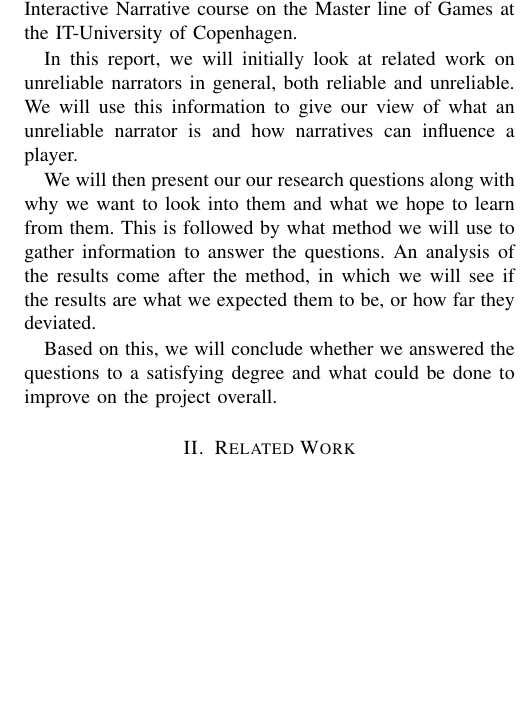
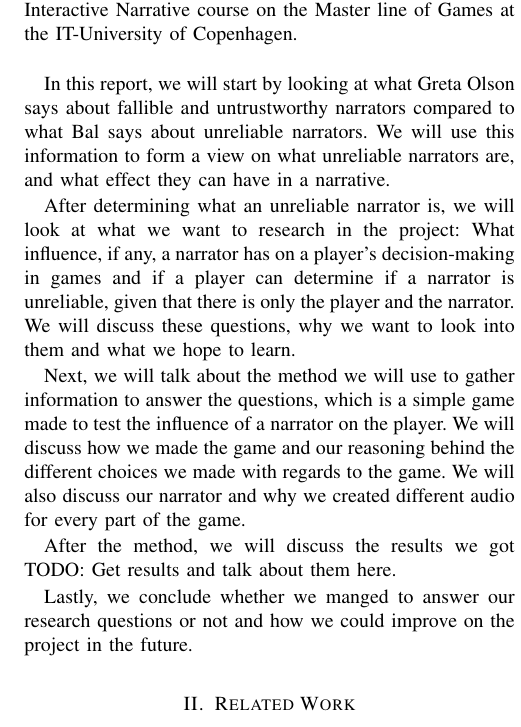
Before and after one commit to esfdk/gina2014, a LaTeX paper (Report/ReportTemplate.tex, which reads Report/Parts/Introduction.tex): part of one column of page 1 of 4, cut so that both start at the same text, the shorter picture padded with empty space. Compiled offline with pdfLaTeX.

Commit message:
Changes to introduction

```diff
--- a/Report/Parts/Introduction.tex
+++ b/Report/Parts/Introduction.tex
@@ -1,15 +1,17 @@
 \section{Introduction}
 \label{Introduction}
 
-This report has been written as part of a project in the Interactive Narrative course on the Master line of Games at the IT-University of Copenhagen.
+This report has been written as part of a project in the Interactive Narrative course on the Master line of Games at the IT-University of Copenhagen.\\
 
-%In this report, we will look at whether a narrator in a game can influence the player's decision-making and, if yes, to what degree. We will also look at whether the player can determine if a narrator is unreliable, assuming that only the player and the narrator are in the game.
+In this report, we will start by looking at what Greta Olson says about fallible and untrustworthy narrators compared to what Bal says about unreliable narrators. We will use this information to form a view on what unreliable narrators are, and what effect they can have in a narrative.
 
-In this report, we will initially look at related work on unreliable narrators in general, both reliable and unreliable. We will use this information to give our view of what an unreliable narrator is and how narratives can influence a player.
+After determining what an unreliable narrator is, we will look at what we want to research in the project: What influence, if any, a narrator has on a player's decision-making in games and if a player can determine if a narrator is unreliable, given that there is only the player and the narrator. We will discuss these questions, why we want to look into them and what we hope to learn.
 
-We will then present our our research questions along with why we want to look into them and what we hope to learn from them. This is followed by what method we will use to gather information to answer the questions. An analysis of the results come after the method, in which we will see if the results are what we expected them to be, or how far they deviated.
+Next, we will talk about the method we will use to gather information to answer the questions, which is a simple game made to test the influence of a narrator on the player. We will discuss how we made the game and our reasoning behind the different choices we made with regards to the game. We will also discuss our narrator and why we created different audio for every part of the game.
 
-Based on this, we will conclude whether we answered the questions to a satisfying degree and what could be done to improve on the project overall.
+After the method, we will discuss the results we got TODO: Get results and talk about them here.
+
+Lastly, we conclude whether we manged to answer our research questions or not and how we could improve on the project in the future.
 
 %\PARstart{I}{f} you have an introduction for your paper, put it
 %here.
```
